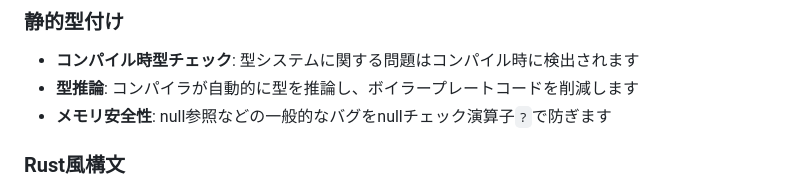
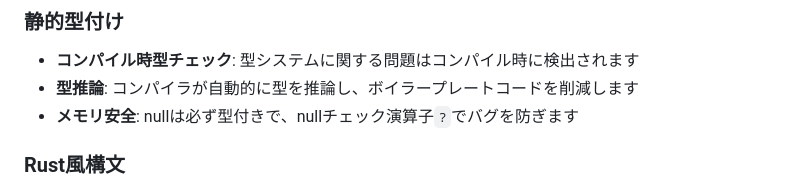
Before and after one commit to KajizukaTaichi/mystia, a Markdown page: README.md, the part around the change. Rendered like a GitHub page.

```diff
--- a/README.md
+++ b/README.md
@@ -24,7 +24,7 @@ MystiaはWebAssembly (WASM)にコンパイルされるよう設計されたモ
 ### 静的型付け
 - **コンパイル時型チェック**: 型システムに関する問題はコンパイル時に検出されます
 - **型推論**: コンパイラが自動的に型を推論し、ボイラープレートコードを削減します
-- **メモリ安全性**: null参照などの一般的なバグをnullチェック演算子`?`で防ぎます
+- **メモリ安全**: nullは必ず型付きで、nullチェック演算子`?`でバグを防ぎます
 
 ### Rust風構文
 - **馴染みやすい構文**: 構文はRustとOCaml, TypeScriptなどに影響を受けています
```
